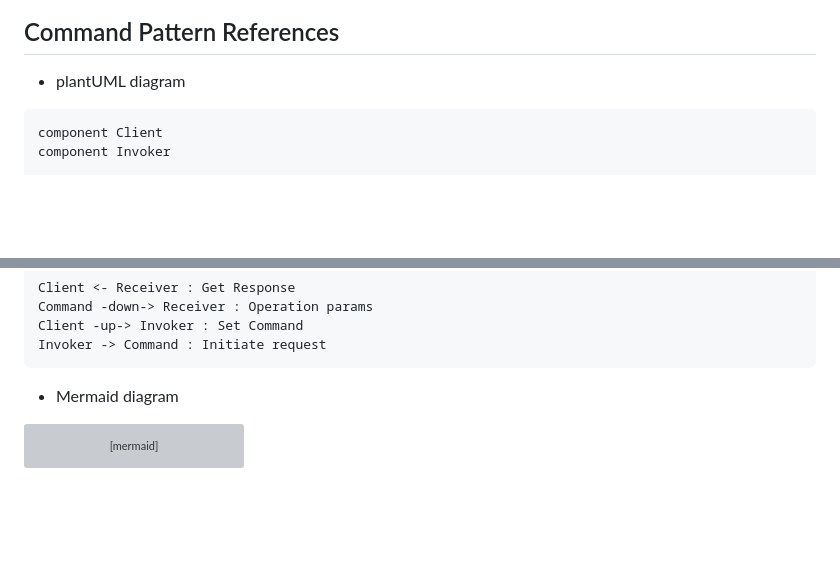
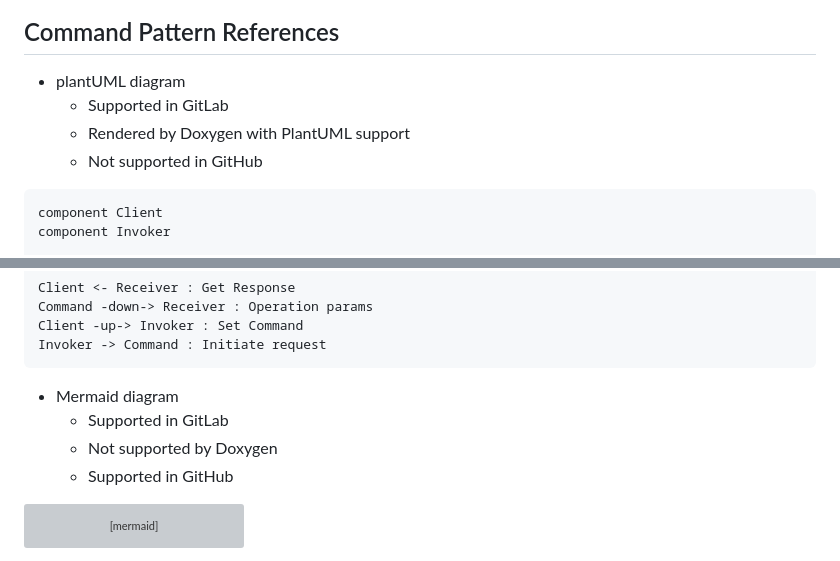
Before and after one commit to vlantonov/CppDocumentExample, a Markdown page: README.md, 2 parts joined by grey strips. GitHub-like rendering; blank space fills up the shorter version; grey boxes are pictures that could not be loaded.

Commit message:
Add diagram support info

````diff
--- a/README.md
+++ b/README.md
@@ -225,6 +225,9 @@ doxygen_add_docs(docs_target
 
 ## Command Pattern References
 * plantUML diagram
+   * Supported in GitLab
+   * Rendered by Doxygen with PlantUML support
+   * Not supported in GitHub
 ```plantuml
 component Client
 component Invoker
@@ -254,6 +257,9 @@ Invoker -> Command : Initiate request
 ```
 
 * Mermaid diagram
+   * Supported in GitLab
+   * Not supported by Doxygen
+   * Supported in GitHub
 ```mermaid
 classDiagram
 
````
